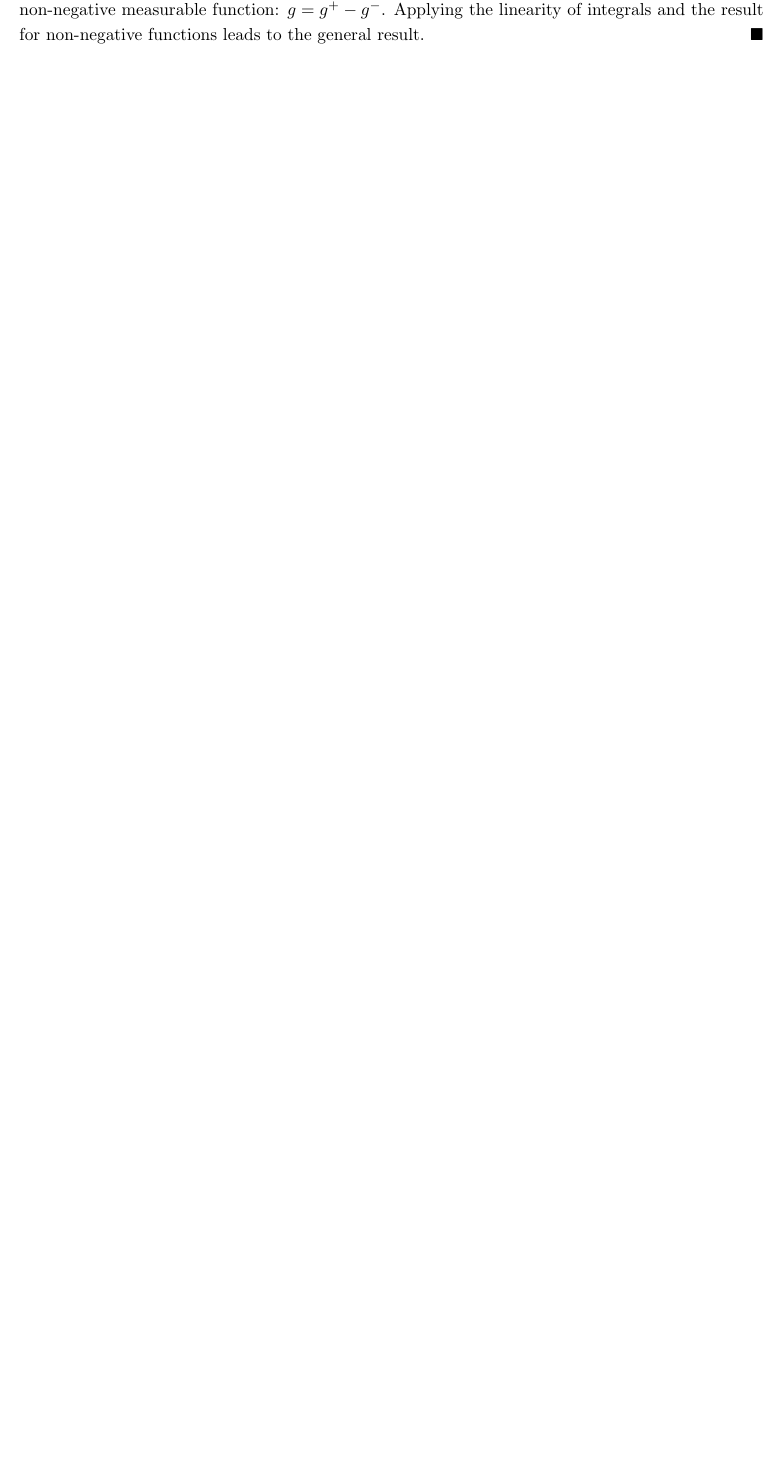
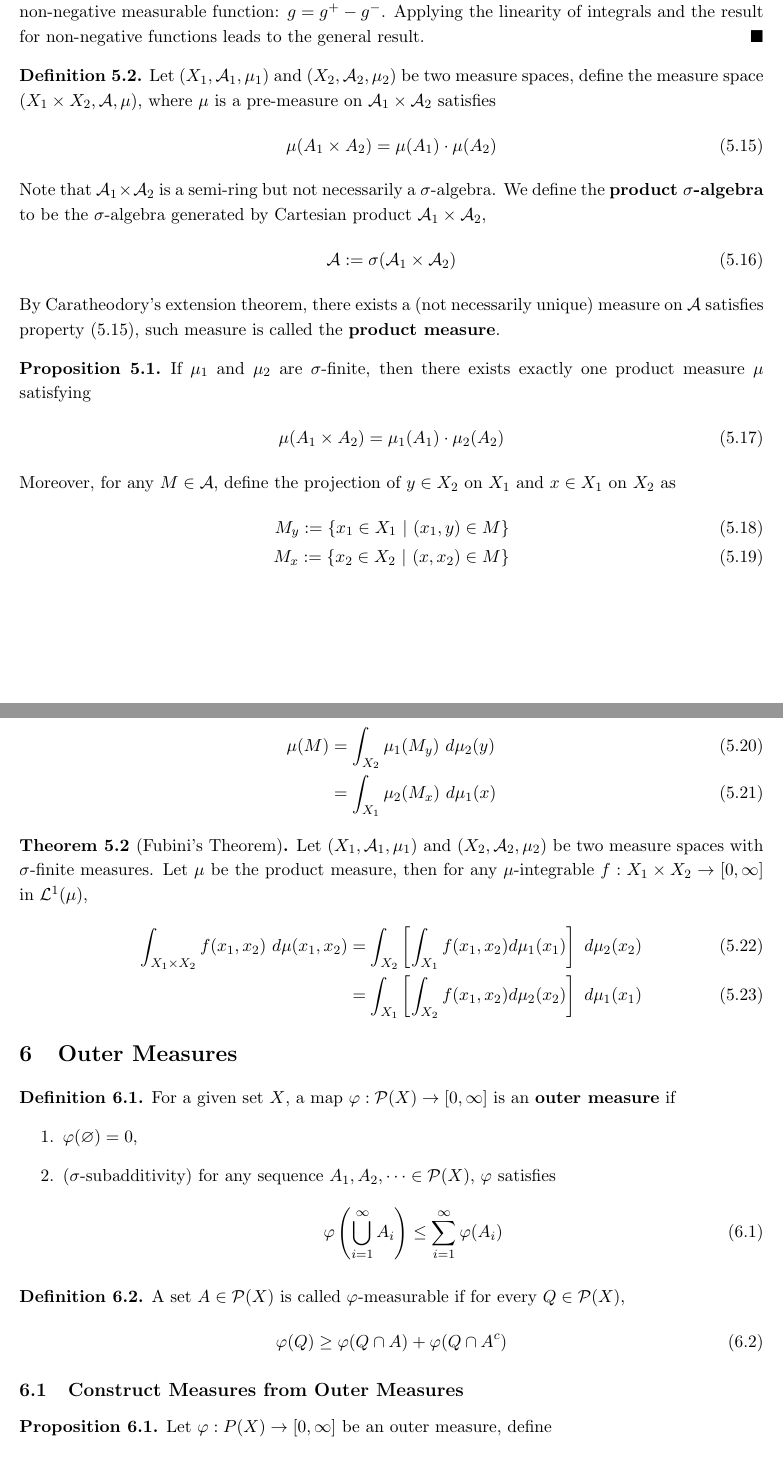
Before and after one commit to TianyuDu/notes, a LaTeX document (Misc/measure_theory.tex): part of page 18 of 18 before the commit and two parts of pages 18 and 19 of 19 after it, the two joined at a grey line, cut so that both start at the same text, the shorter picture padded with empty space. Compiled offline with pdfLaTeX.

Commit message:
update measure thy

```diff
--- a/Misc/measure_theory.tex
+++ b/Misc/measure_theory.tex
@@ -868,3 +868,67 @@
         \end{align}
         \ul{(iv) The general case.} An arbitrary measurable function $g$ may be written as the difference of two non-negative measurable function: $g = g^+ - g^-$. Applying the linearity of integrals and the result for non-negative functions leads to the general result.
     \end{proof}
+
+    \begin{definition}
+    	Let $(X_1, \mc{A}_1, \mu_1)$ and $(X_2, \mc{A}_2, \mu_2)$ be two measure spaces, define the measure space $(X_1 \times X_2, \mc{A}, \mu)$, where $\mu$ is a pre-measure on $\mc{A}_1 \times \mc{A}_2$ satisfies
+    	\begin{align}
+    		\mu(A_1 \times A_2) = \mu(A_1) \cdot \mu(A_2) \label{eq:3}
+    	\end{align}
+    	Note that $\mc{A}_1 \times \mc{A}_2$ is a semi-ring but not necessarily a \s-algebra.
+    	We define the \textbf{product \s-algebra} to be the \s-algebra generated by Cartesian product $\mc{A}_1 \times \mc{A}_2$,
+    	\begin{align}
+    		\mc{A} := \sigma (\mc{A}_1 \times \mc{A}_2)
+    	\end{align}
+    	By Caratheodory's extension theorem, there exists a (not necessarily unique) measure on $\mc{A}$ satisfies property (\ref{eq:3}), such measure is called the \textbf{product measure}.
+    \end{definition}
+
+    \begin{proposition}
+    	If $\mu_1$ and $\mu_2$ are \s-finite, then there exists exactly one product measure $\mu$ satisfying
+    	\begin{align}
+    		\mu(A_1 \times A_2) = \mu_1(A_1) \cdot \mu_2(A_2)
+    	\end{align}
+    	Moreover, for any $M \in \mc{A}$, define the projection of $y \in X_2$ on $X_1$  and $x \in X_1$ on $X_2$ as
+    	\begin{align}
+    		M_y := \{x_1 \in X_1\ |\ (x_1, y) \in M\} \\
+    		M_x := \{x_2 \in X_2\ |\ (x, x_2) \in M\}
+    	\end{align}
+		the product measure $\mu$ satisfies
+    	\begin{align}
+    		\mu(M) &= \int_{X_2} \mu_1(M_y)\ d\mu_2(y) \\
+    		&= \int_{X_1} \mu_2(M_x)\ d\mu_1(x)
+    	\end{align}
+    \end{proposition}
+
+    \begin{theorem}[Fubini's Theorem]
+    	Let $(X_1, \mc{A}_1, \mu_1)$ and $(X_2, \mc{A}_2, \mu_2)$ be two measure spaces with \s-finite measures. Let $\mu$ be the product measure, then for any $\mu$-integrable $f: X_1 \times X_2 \to [0, \infty]$ in  $\mc{L}^1(\mu)$,
+    	\begin{align}
+    		\int_{X_1 \times X_2} f(x_1, x_2)\ d\mu(x_1, x_2)
+    		&= \int_{X_2} \left[ \int_{X_1} f(x_1, x_2) d\mu_1(x_1) \right] \ d\mu_2(x_2) \\
+    		&= \int_{X_1} \left[ \int_{X_2} f(x_1, x_2) d\mu_2(x_2) \right] \ d\mu_1(x_1)
+    	\end{align}
+    \end{theorem}
+
+    \section{Outer Measures}
+    \begin{definition}
+    	For a given set $X$, a map $\varphi: \mc{P}(X) \to [0, \infty]$ is an \textbf{outer measure} if
+    	\begin{enumerate}
+    		\item $\varphi(\varnothing) = 0$,
+    		\item (\s-subadditivity) for any sequence $A_1, A_2, \cdots \in \mc{P}(X)$, $\varphi$ satisfies
+    		\begin{align}
+ 				\varphi \left(\bigcup_{i=1}^\infty A_i \right) \leq \sum_{i=1}^\infty \varphi(A_i)
+ 			\end{align}
+    	\end{enumerate}
+    \end{definition}
+
+    \begin{definition}
+    	A set $A \in \mc{P}(X)$ is called $\varphi$-measurable if for every $Q \in \mc{P}(X)$,
+    	\begin{align}
+    		\varphi(Q) \geq \varphi(Q \cap A) + \varphi(Q \cap A^c)
+    	\end{align}
+    \end{definition}
+
+    \subsection{Construct Measures from Outer Measures}
+
+    \begin{proposition}
+    	Let $\varphi: P(X) \to [0, \infty]$ be an outer measure, define
+    	\begin{align}
```
Also changed, not shown: Misc/measure_theory.pdf, Misc/measure_theory.tex (7 more changed lines), 4 other files.
